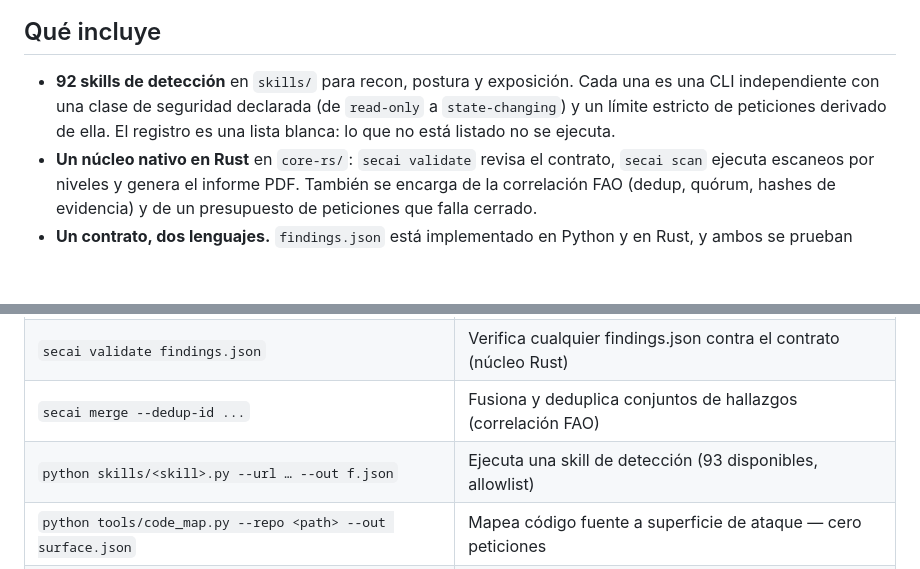
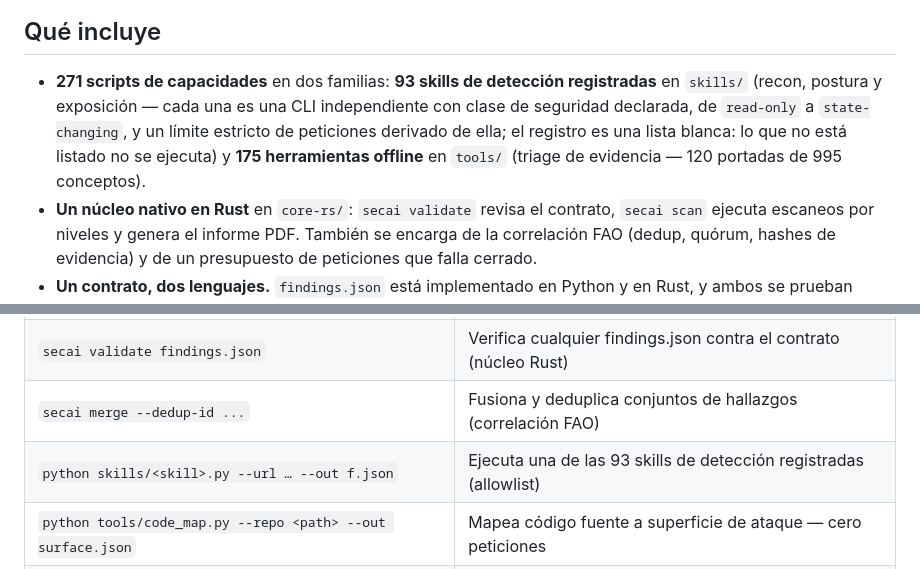
Before and after one commit to maulanawirawan/cyphron, a Markdown page: README.es.md, 2 parts joined by grey strips. Rendered like a GitHub page; blank space fills up the shorter version.

Commit message:
docs: konsistensi angka What's-inside x3 bahasa — 271 capability scripts (93 registered skills + 175 tools) memimpin; perbaiki es yang tertinggal '92'

```diff
--- a/README.es.md
+++ b/README.es.md
@@ -139,11 +139,13 @@ flowchart LR
 
 ## Qué incluye
 
-- **92 skills de detección** en `skills/` para recon, postura y
-  exposición. Cada una es una CLI independiente con una clase de
-  seguridad declarada (de `read-only` a `state-changing`) y un límite
-  estricto de peticiones derivado de ella. El registro es una lista
-  blanca: lo que no está listado no se ejecuta.
+- **271 scripts de capacidades** en dos familias: **93 skills de
+  detección registradas** en `skills/` (recon, postura y exposición —
+  cada una es una CLI independiente con clase de seguridad declarada,
+  de `read-only` a `state-changing`, y un límite estricto de
+  peticiones derivado de ella; el registro es una lista blanca: lo que
+  no está listado no se ejecuta) y **175 herramientas offline** en
+  `tools/` (triage de evidencia — 120 portadas de 995 conceptos).
 - **Un núcleo nativo en Rust** en `core-rs/`: `secai validate` revisa
   el contrato, `secai scan` ejecuta escaneos por niveles y genera el
   informe PDF. También se encarga de la correlación FAO (dedup, quórum,
@@ -205,7 +207,7 @@ El índice completo está en [CHANGELOG.md](CHANGELOG.md); la metodología desti
 | `secai scan --domain example.com --max-requests 32 --report` | Escaneo tier0 completo (datos públicos, presupuesto estricto) + informe PDF |
 | `secai validate findings.json` | Verifica cualquier findings.json contra el contrato (núcleo Rust) |
 | `secai merge --dedup-id ...` | Fusiona y deduplica conjuntos de hallazgos (correlación FAO) |
-| `python skills/<skill>.py --url … --out f.json` | Ejecuta una skill de detección (93 disponibles, allowlist) |
+| `python skills/<skill>.py --url … --out f.json` | Ejecuta una de las 93 skills de detección registradas (allowlist) |
 | `python tools/code_map.py --repo <path> --out surface.json` | Mapea código fuente a superficie de ataque — cero peticiones |
 | `python tools/chain_planner.py --findings f.json` | Planifica cadenas de explotación A→B→C desde hallazgos |
 | `python tools/submission_gate.py --finding f.json --program p.json` | Compuerta de 7 preguntas antes de enviar un hallazgo |
```
Also changed, not shown: README.md (+9 -7 lines), README.zh.md (+7 -5 lines).
